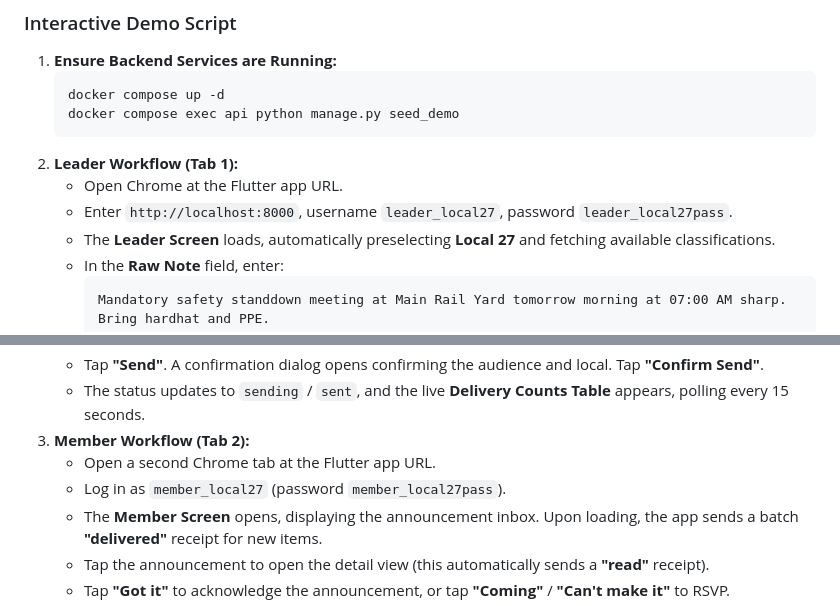
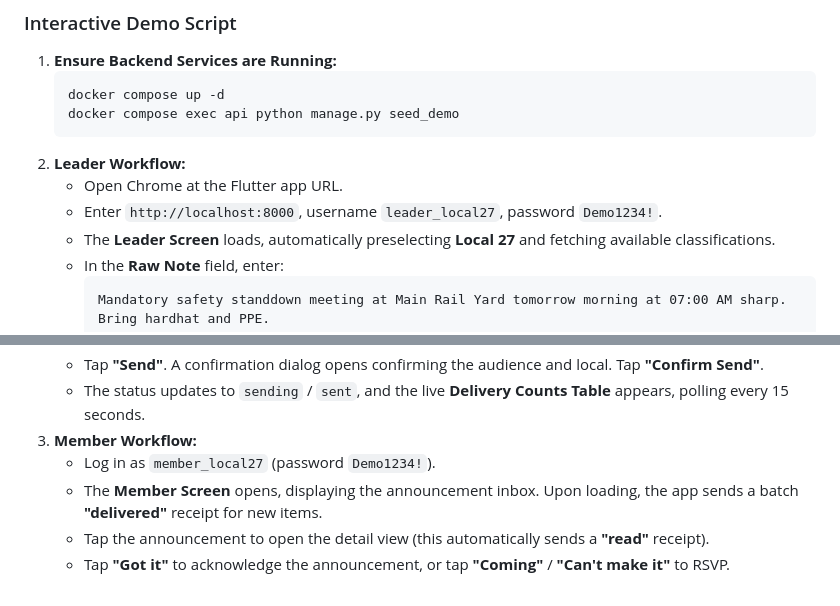
Before and after one commit to umairiqbal78/member-callout-exercise, a Markdown page: README.md, 2 parts joined by grey strips. GitHub-like rendering.

Commit message:
docs: update demo credentials and streamline workflow instructions in README and DESIGN docs

````diff
--- a/README.md
+++ b/README.md
@@ -316,9 +316,9 @@ flutter test
    docker compose up -d
    docker compose exec api python manage.py seed_demo
    ```
-2. **Leader Workflow (Tab 1):**
+2. **Leader Workflow:**
    - Open Chrome at the Flutter app URL.
-   - Enter `http://localhost:8000`, username `leader_local27`, password `leader_local27pass`.
+   - Enter `http://localhost:8000`, username `leader_local27`, password `Demo1234!`.
    - The **Leader Screen** loads, automatically preselecting **Local 27** and fetching available classifications.
    - In the **Raw Note** field, enter:
      ```text
@@ -329,9 +329,8 @@ flutter test
    - Tap **"Approve"**. A confirmation dialog displays the exact content. Tap **"Confirm"** (status turns green **"Approved"**).
    - Tap **"Send"**. A confirmation dialog opens confirming the audience and local. Tap **"Confirm Send"**.
    - The status updates to `sending` / `sent`, and the live **Delivery Counts Table** appears, polling every 15 seconds.
-3. **Member Workflow (Tab 2):**
-   - Open a second Chrome tab at the Flutter app URL.
-   - Log in as `member_local27` (password `member_local27pass`).
+3. **Member Workflow:**
+   - Log in as `member_local27` (password `Demo1234!`).
    - The **Member Screen** opens, displaying the announcement inbox. Upon loading, the app sends a batch **"delivered"** receipt for new items.
    - Tap the announcement to open the detail view (this automatically sends a **"read"** receipt).
    - Tap **"Got it"** to acknowledge the announcement, or tap **"Coming"** / **"Can't make it"** to RSVP.
````
Also changed, not shown: DESIGN.md (+0 -9 lines).
